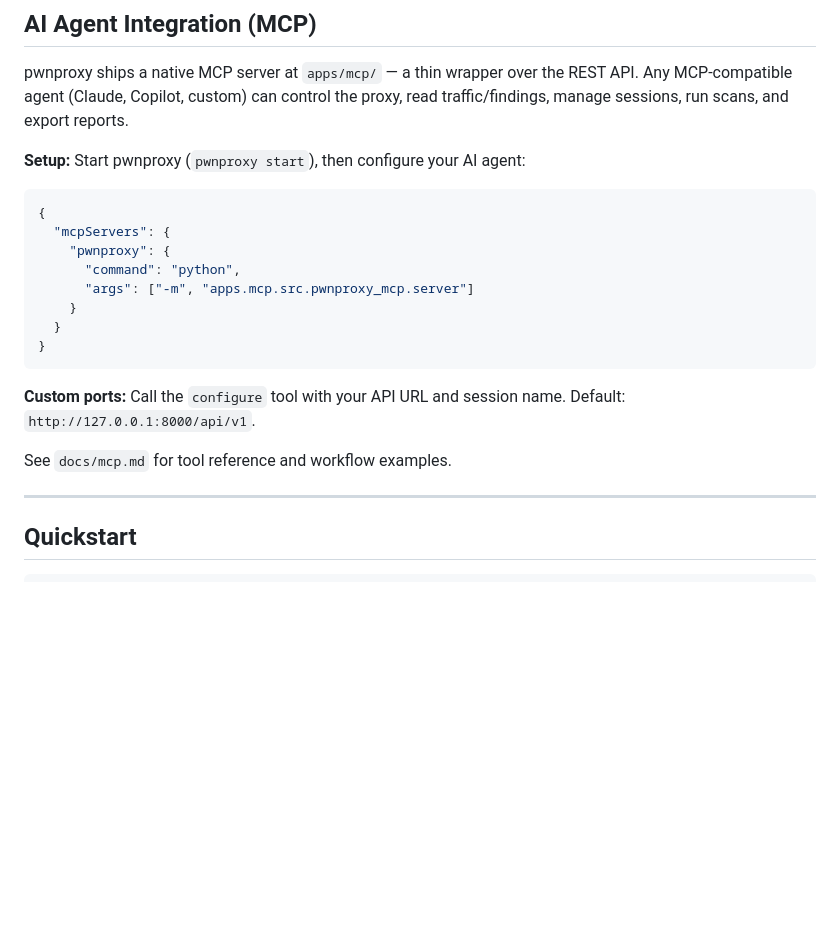
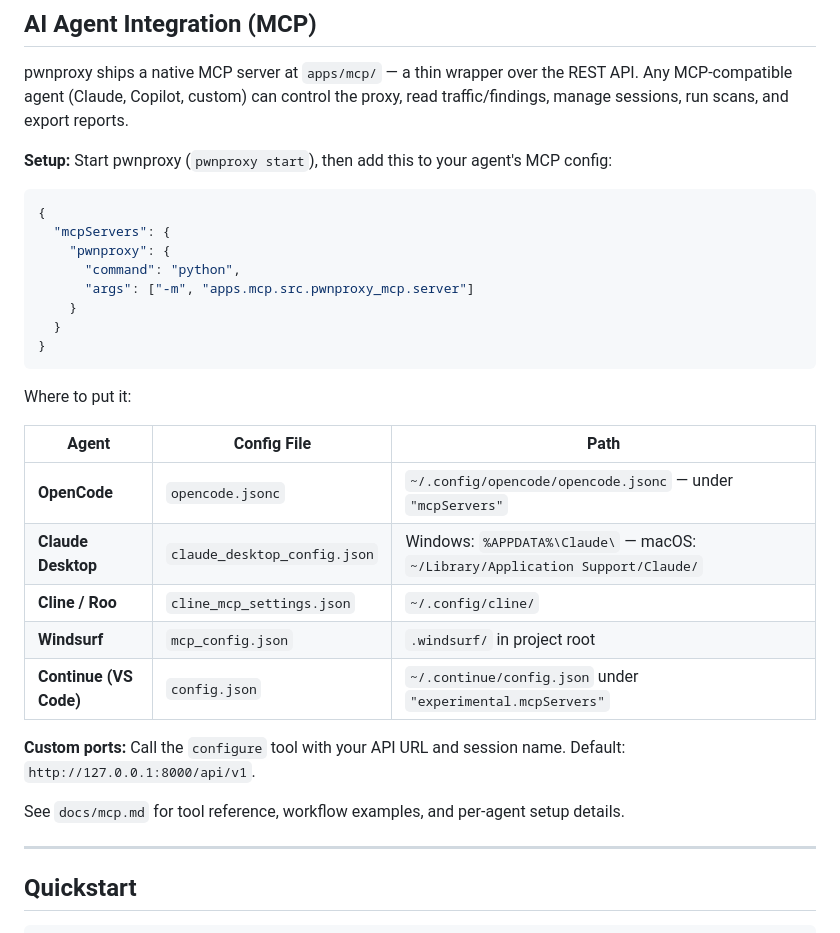
Before and after one commit to ericmtzmtz/pwnproxy, a Markdown page: README.md, the part around the change. Drawn GitHub-style; blank space fills up the shorter version.

Commit message:
docs: enhance MCP configuration instructions with agent-specific details and examples

````diff
--- a/README.md
+++ b/README.md
@@ -59,7 +59,7 @@ pwnproxy ships a native MCP server at `apps/mcp/` — a thin wrapper over the RE
 Any MCP-compatible agent (Claude, Copilot, custom) can control the proxy, read
 traffic/findings, manage sessions, run scans, and export reports.
 
-**Setup:** Start pwnproxy (`pwnproxy start`), then configure your AI agent:
+**Setup:** Start pwnproxy (`pwnproxy start`), then add this to your agent's MCP config:
 
 ```json
 {
@@ -72,10 +72,20 @@ traffic/findings, manage sessions, run scans, and export reports.
 }
 ```
 
+Where to put it:
+
+| Agent | Config File | Path |
+|---|---|---|
+| **OpenCode** | `opencode.jsonc` | `~/.config/opencode/opencode.jsonc` — under `"mcpServers"` |
+| **Claude Desktop** | `claude_desktop_config.json` | Windows: `%APPDATA%\Claude\` — macOS: `~/Library/Application Support/Claude/` |
+| **Cline / Roo** | `cline_mcp_settings.json` | `~/.config/cline/` |
+| **Windsurf** | `mcp_config.json` | `.windsurf/` in project root |
+| **Continue (VS Code)** | `config.json` | `~/.continue/config.json` under `"experimental.mcpServers"` |
+
 **Custom ports:** Call the `configure` tool with your API URL and session name.
 Default: `http://127.0.0.1:8000/api/v1`.
 
-See `docs/mcp.md` for tool reference and workflow examples.
+See `docs/mcp.md` for tool reference, workflow examples, and per-agent setup details.
 
 ---
 
````
Also changed, not shown: docs/mcp.md (+52 -0 lines).
